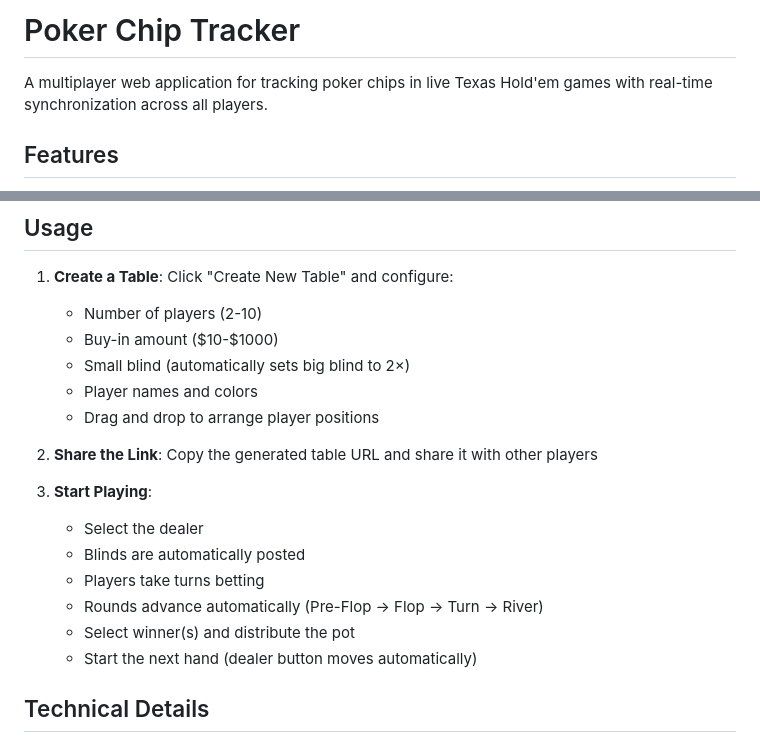
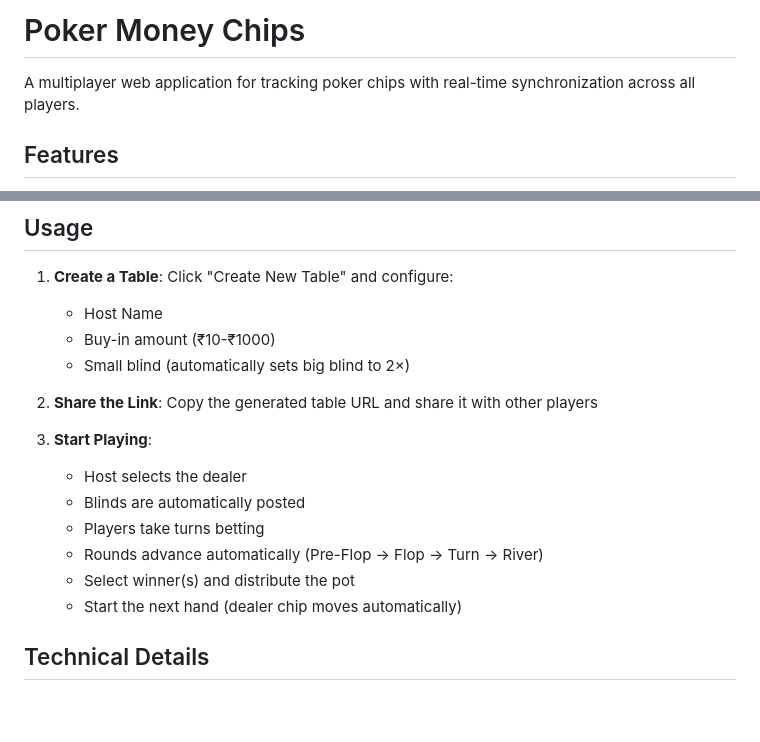
Before and after one commit to HorizonSkip/pokermoneychips, a Markdown page: README.md, 2 parts joined by grey strips. GitHub-like rendering; blank space fills up the shorter version.

```diff
--- a/README.md
+++ b/README.md
@@ -1,6 +1,6 @@
-# Poker Chip Tracker
+# Poker Money Chips
 
-A multiplayer web application for tracking poker chips in live Texas Hold'em games with real-time synchronization across all players.
+A multiplayer web application for tracking poker chips with real-time synchronization across all players.
 
 ## Features
 
@@ -68,21 +68,19 @@ netlify deploy --prod
 ## Usage
 
 1. **Create a Table**: Click "Create New Table" and configure:
-   - Number of players (2-10)
-   - Buy-in amount ($10-$1000)
+   - Host Name
+   - Buy-in amount (₹10-₹1000)
    - Small blind (automatically sets big blind to 2×)
-   - Player names and colors
-   - Drag and drop to arrange player positions
 
 2. **Share the Link**: Copy the generated table URL and share it with other players
 
 3. **Start Playing**:
-   - Select the dealer
+   - Host selects the dealer
    - Blinds are automatically posted
    - Players take turns betting
    - Rounds advance automatically (Pre-Flop → Flop → Turn → River)
    - Select winner(s) and distribute the pot
-   - Start the next hand (dealer button moves automatically)
+   - Start the next hand (dealer chip moves automatically)
 
 ## Technical Details
 
```
